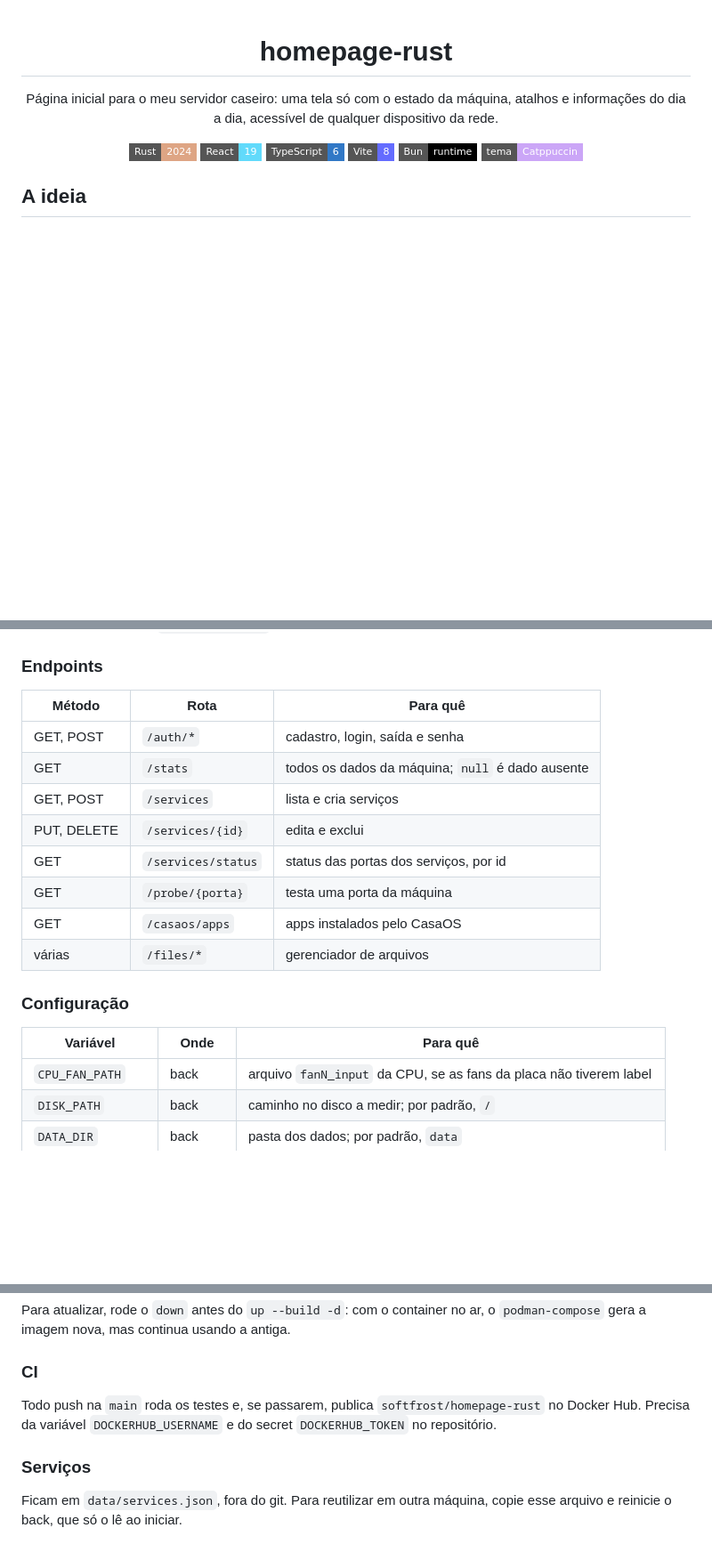
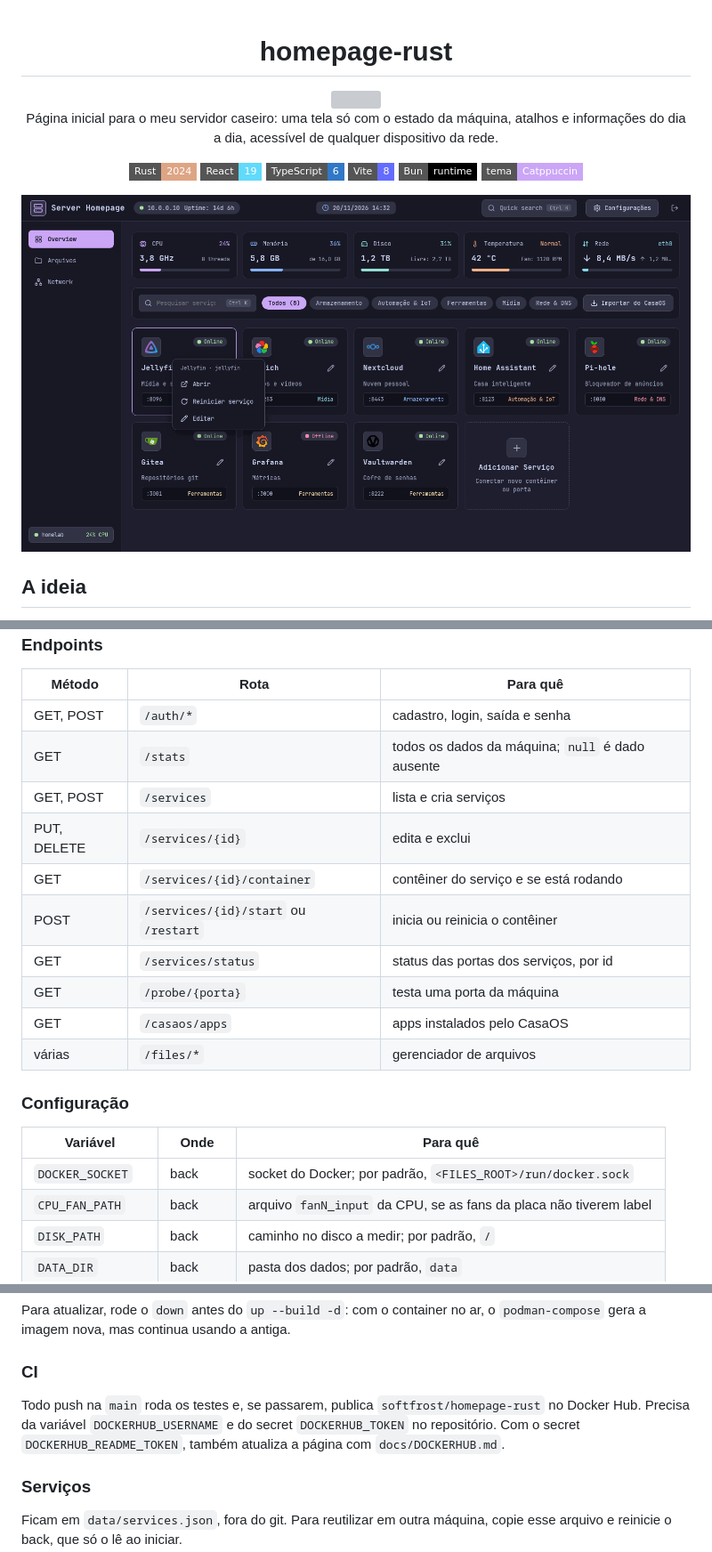
Before and after one commit to rillmind/homepage-rust, a Markdown page: readme.md, 3 parts joined by grey strips. Shown at 89% size. Drawn GitHub-style; pictures changed too: docs/overview.png (added); badges without logos; blank space fills up the shorter version; grey boxes are pictures that could not be loaded.

Commit message:
docs: adiciona página do docker hub e imagens

```diff
--- a/readme.md
+++ b/readme.md
@@ -13,6 +15,8 @@ atalhos e informações do dia a dia, acessível de qualquer dispositivo da rede
 [![Catppuccin](https://img.shields.io/badge/tema-Catppuccin-cba6f7?style=flat-square)](https://catppuccin.com)
 
 </div>
+
+![Visão geral](docs/overview.png)
 
 ## A ideia
 
@@ -73,6 +78,8 @@ container. **No docker, o padrão é root.**
 | GET        | `/stats`           | todos os dados da máquina; `null` é dado ausente  |
 | GET, POST  | `/services`        | lista e cria serviços                             |
 | PUT, DELETE| `/services/{id}`   | edita e exclui                                    |
+| GET        | `/services/{id}/container` | contêiner do serviço e se está rodando    |
+| POST       | `/services/{id}/start` ou `/restart` | inicia ou reinicia o contêiner  |
 | GET        | `/services/status` | status das portas dos serviços, por id            |
 | GET        | `/probe/{porta}`   | testa uma porta da máquina                        |
 | GET        | `/casaos/apps`     | apps instalados pelo CasaOS                       |
@@ -82,6 +89,7 @@ container. **No docker, o padrão é root.**
 
 | Variável       | Onde  | Para quê                                                             |
 | -------------- | ----- | -------------------------------------------------------------------- |
+| `DOCKER_SOCKET` | back | socket do Docker; por padrão, `<FILES_ROOT>/run/docker.sock`         |
 | `CPU_FAN_PATH` | back  | arquivo `fanN_input` da CPU, se as fans da placa não tiverem label   |
 | `DISK_PATH`    | back  | caminho no disco a medir; por padrão, `/`                            |
 | `DATA_DIR`     | back  | pasta dos dados; por padrão, `data`                                  |
@@ -152,7 +160,8 @@ Para atualizar, rode o `down` antes do `up --build -d`: com o container no ar, o
 ### CI
 
 Todo push na `main` roda os testes e, se passarem, publica `softfrost/homepage-rust` no Docker
-Hub. Precisa da variável `DOCKERHUB_USERNAME` e do secret `DOCKERHUB_TOKEN` no repositório.
+Hub. Precisa da variável `DOCKERHUB_USERNAME` e do secret `DOCKERHUB_TOKEN` no repositório. Com
+o secret `DOCKERHUB_README_TOKEN`, também atualiza a página com `docs/DOCKERHUB.md`.
 
 ### Serviços
 
```
Also changed, not shown: other parts of readme.md (+3 -0 lines), docs/DOCKERHUB.md (added, +83 -0 lines), docs/files.png (added), docs/vinho.png (added).
